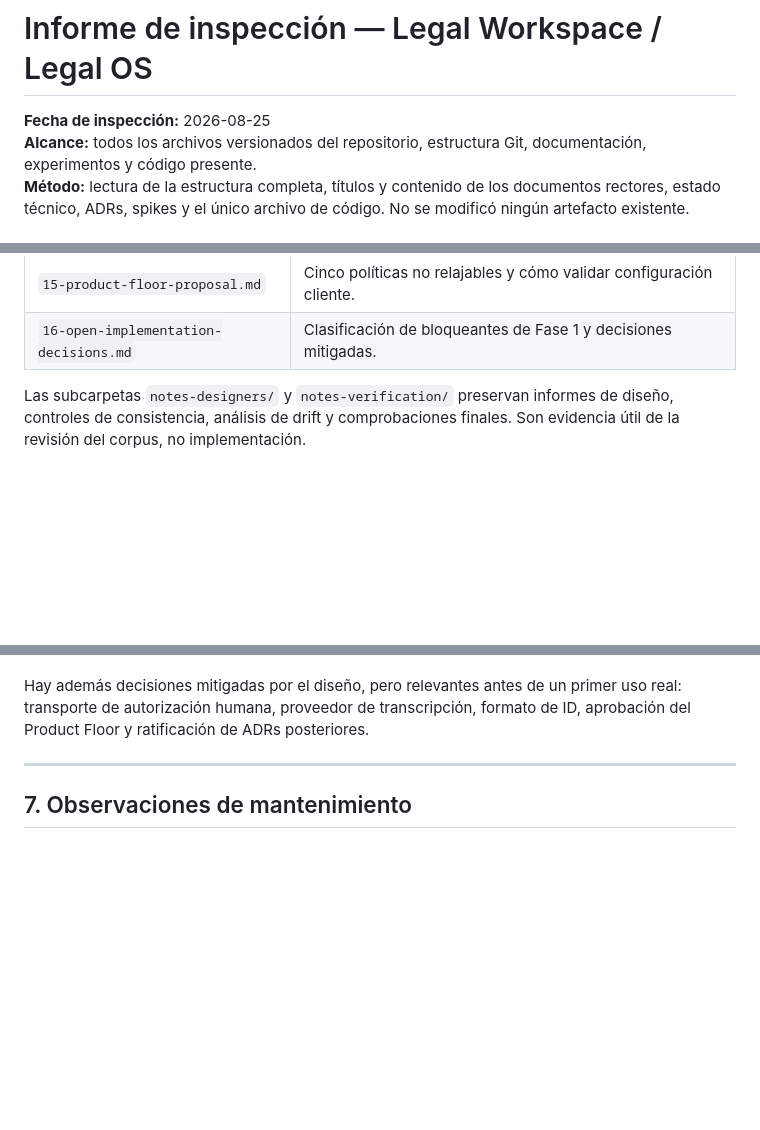
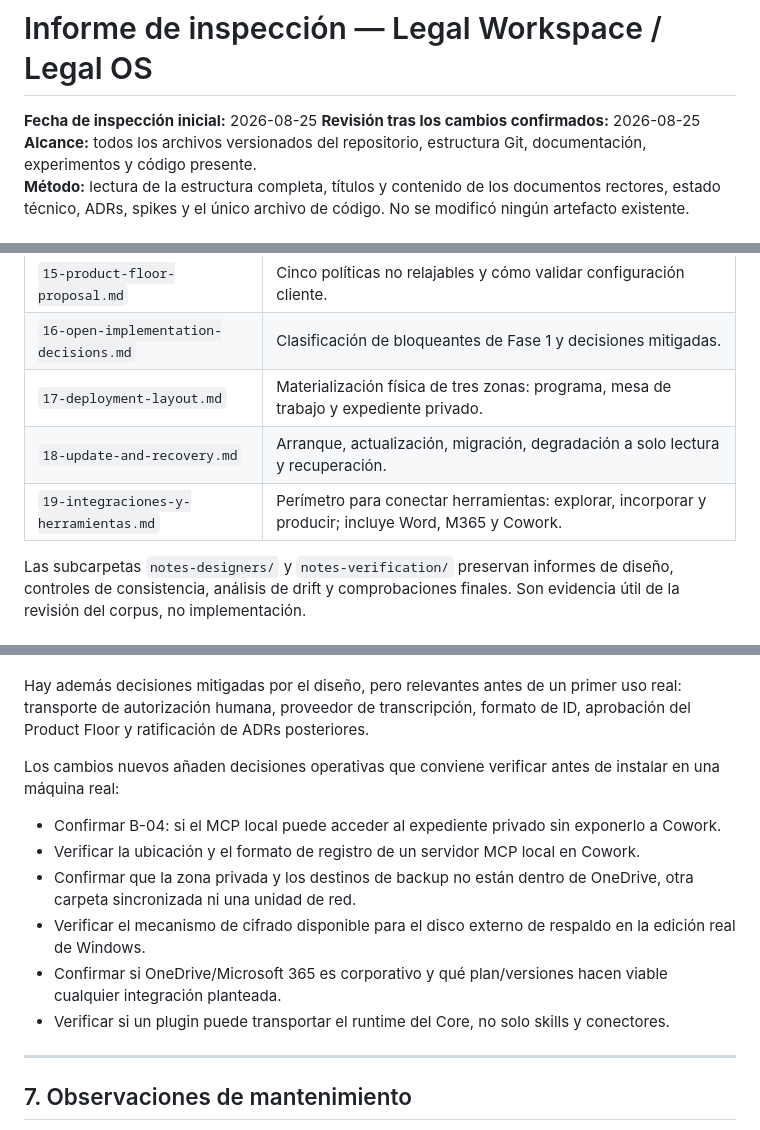
Before and after one commit to CHERCED-DEV/legal-workspace, a Markdown page: INFORME-INSPECCION-PROYECTO.md, 3 parts joined by grey strips. Drawn GitHub-style; blank space fills up the shorter version.

```diff
--- a/INFORME-INSPECCION-PROYECTO.md
+++ b/INFORME-INSPECCION-PROYECTO.md
@@ -1,6 +1,7 @@
 # Informe de inspección — Legal Workspace / Legal OS
 
-**Fecha de inspección:** 2026-08-25
+**Fecha de inspección inicial:** 2026-08-25
+**Revisión tras los cambios confirmados:** 2026-08-25
 **Alcance:** todos los archivos versionados del repositorio, estructura Git, documentación, experimentos y código presente.
 **Método:** lectura de la estructura completa, títulos y contenido de los documentos rectores, estado técnico, ADRs, spikes y el único archivo de código. No se modificó ningún artefacto existente.
 
@@ -138,6 +142,9 @@ Hay once ADRs. Los seis primeros son la base **Accepted**; los ADRs 007–011 es
 | `14-repository-layout.md` | Layout esperado del futuro código y reglas de dependencia. |
 | `15-product-floor-proposal.md` | Cinco políticas no relajables y cómo validar configuración cliente. |
 | `16-open-implementation-decisions.md` | Clasificación de bloqueantes de Fase 1 y decisiones mitigadas. |
+| `17-deployment-layout.md` | Materialización física de tres zonas: programa, mesa de trabajo y expediente privado. |
+| `18-update-and-recovery.md` | Arranque, actualización, migración, degradación a solo lectura y recuperación. |
+| `19-integraciones-y-herramientas.md` | Perímetro para conectar herramientas: explorar, incorporar y producir; incluye Word, M365 y Cowork. |
 
 Las subcarpetas `notes-designers/` y `notes-verification/` preservan informes de diseño, controles de consistencia, análisis de drift y comprobaciones finales. Son evidencia útil de la revisión del corpus, no implementación.
 
@@ -206,6 +223,15 @@ El documento `16-open-implementation-decisions.md` clasifica cinco asuntos que b
 El riesgo de plataforma más severo es la pregunta B-04 del spike de Cowork: si un servidor MCP local no puede acceder al estado privado sin que el host también lo pueda leer, la forma concreta prevista para ADR-002 no es realizable en Cowork Desktop. La alternativa contemplada es ejecutar el Core como proceso independiente con sus propios permisos del sistema operativo.
 
 Hay además decisiones mitigadas por el diseño, pero relevantes antes de un primer uso real: transporte de autorización humana, proveedor de transcripción, formato de ID, aprobación del Product Floor y ratificación de ADRs posteriores.
+
+Los cambios nuevos añaden decisiones operativas que conviene verificar antes de instalar en una máquina real:
+
+- Confirmar B-04: si el MCP local puede acceder al expediente privado sin exponerlo a Cowork.
+- Verificar la ubicación y el formato de registro de un servidor MCP local en Cowork.
+- Confirmar que la zona privada y los destinos de backup no están dentro de OneDrive, otra carpeta sincronizada ni una unidad de red.
+- Verificar el mecanismo de cifrado disponible para el disco externo de respaldo en la edición real de Windows.
+- Confirmar si OneDrive/Microsoft 365 es corporativo y qué plan/versiones hacen viable cualquier integración planteada.
+- Verificar si un plugin puede transportar el runtime del Core, no solo skills y conectores.
 
 ---
 
```
Also changed, not shown: other parts of INFORME-INSPECCION-PROYECTO.md (+20 -7 lines).
